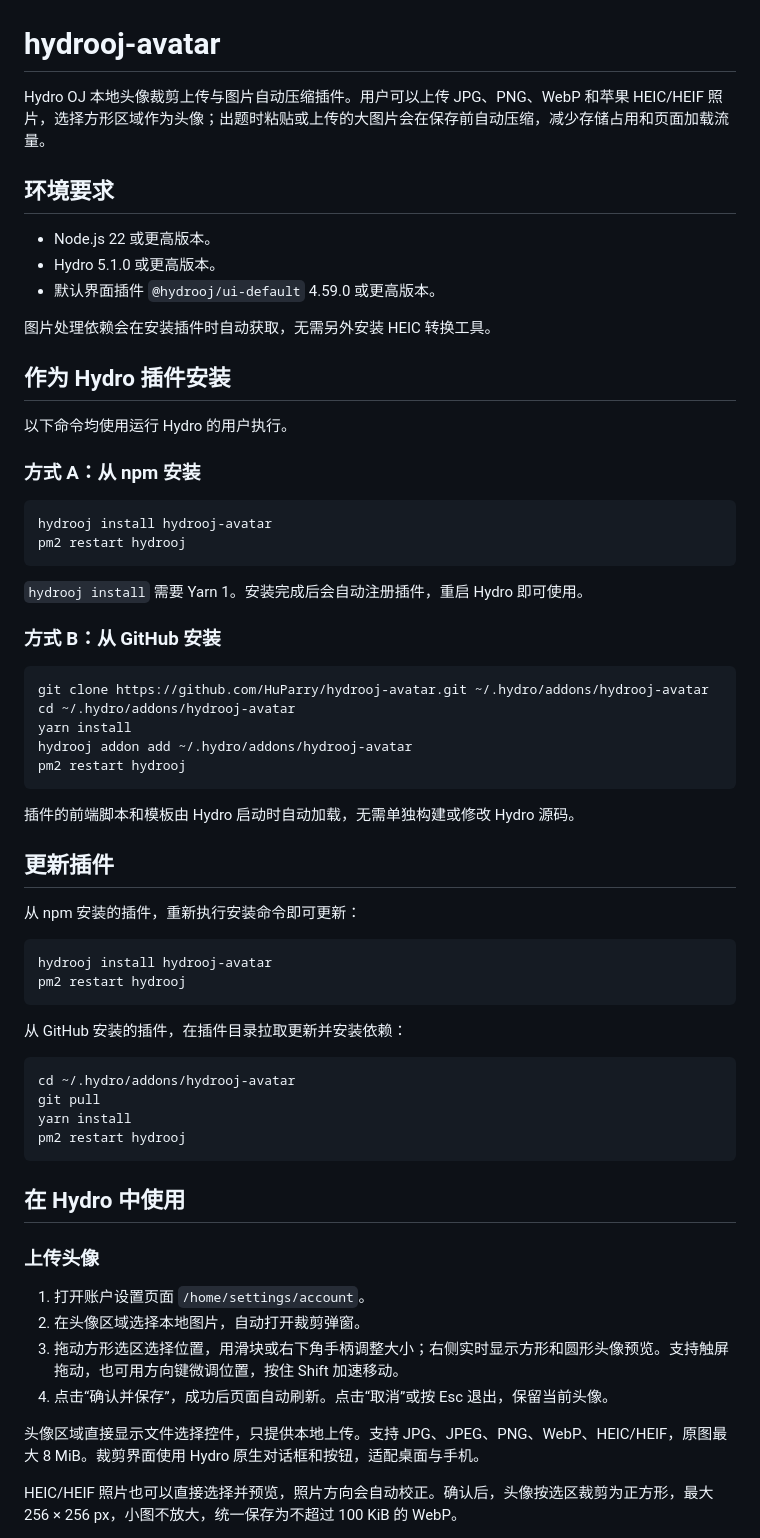
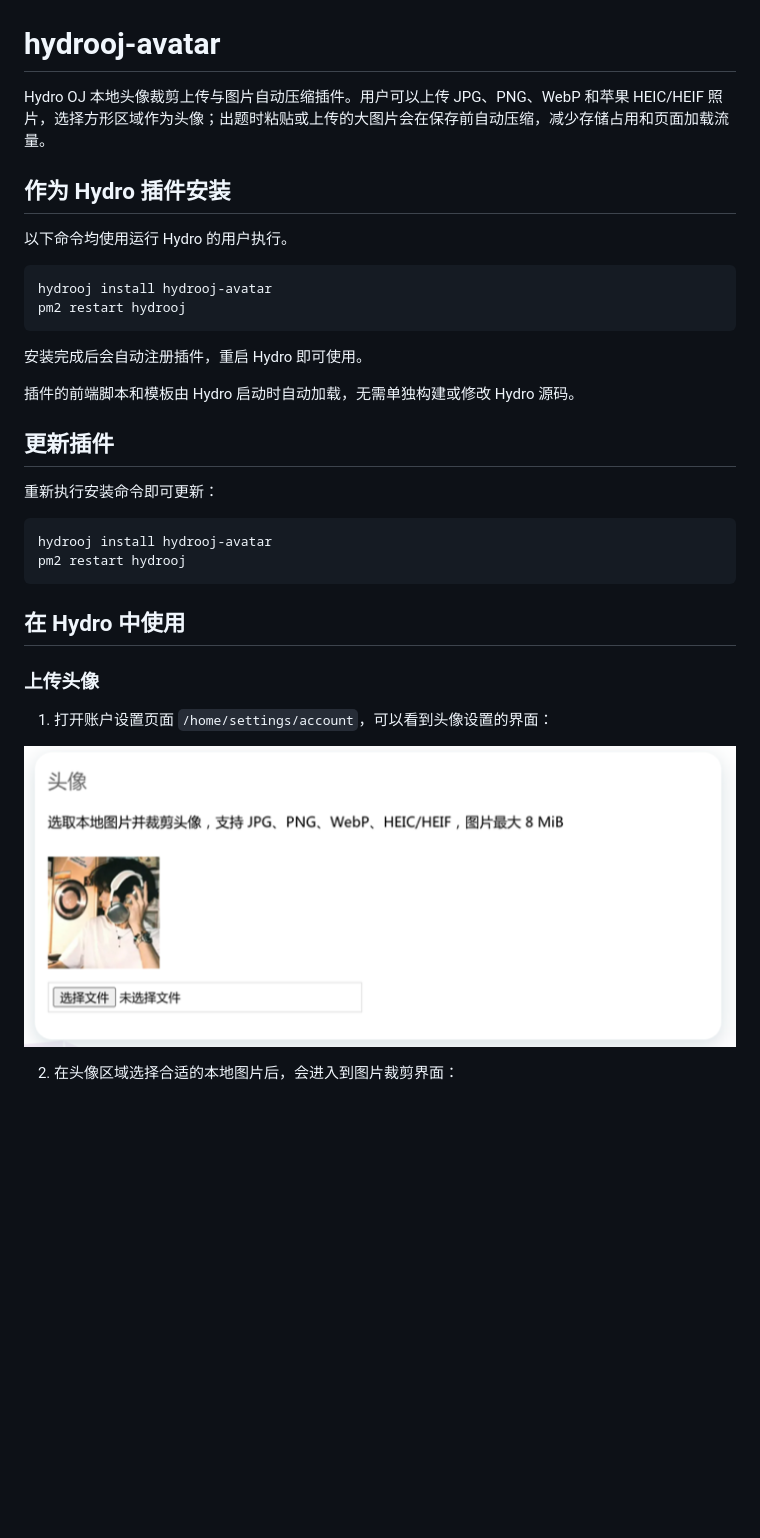
Before and after one commit to HuParry/hydrooj-avatar, a Markdown page: README.md, the part around one of its changes. Rendered like a GitHub page; pictures changed too: docs/1.png (added); blank space fills up the shorter version.

Commit message:
doc: modify README

````diff
--- a/README.md
+++ b/README.md
@@ -2,54 +2,25 @@
 
 Hydro OJ 本地头像裁剪上传与图片自动压缩插件。用户可以上传 JPG、PNG、WebP 和苹果 HEIC/HEIF 照片，选择方形区域作为头像；出题时粘贴或上传的大图片会在保存前自动压缩，减少存储占用和页面加载流量。
 
-## 环境要求
-
-- Node.js 22 或更高版本。
-- Hydro 5.1.0 或更高版本。
-- 默认界面插件 `@hydrooj/ui-default` 4.59.0 或更高版本。
-
-图片处理依赖会在安装插件时自动获取，无需另外安装 HEIC 转换工具。
-
 ## 作为 Hydro 插件安装
 
 以下命令均使用运行 Hydro 的用户执行。
-
-### 方式 A：从 npm 安装
 
 ```sh
 hydrooj install hydrooj-avatar
 pm2 restart hydrooj
 ```
 
-`hydrooj install` 需要 Yarn 1。安装完成后会自动注册插件，重启 Hydro 即可使用。
-
-### 方式 B：从 GitHub 安装
-
-```sh
-git clone https://github.com/HuParry/hydrooj-avatar.git ~/.hydro/addons/hydrooj-avatar
-cd ~/.hydro/addons/hydrooj-avatar
-yarn install
-hydrooj addon add ~/.hydro/addons/hydrooj-avatar
-pm2 restart hydrooj
-```
+安装完成后会自动注册插件，重启 Hydro 即可使用。
 
 插件的前端脚本和模板由 Hydro 启动时自动加载，无需单独构建或修改 Hydro 源码。
 
 ## 更新插件
 
-从 npm 安装的插件，重新执行安装命令即可更新：
+重新执行安装命令即可更新：
 
 ```sh
 hydrooj install hydrooj-avatar
-pm2 restart hydrooj
-```
-
-从 GitHub 安装的插件，在插件目录拉取更新并安装依赖：
-
-```sh
-cd ~/.hydro/addons/hydrooj-avatar
-git pull
-yarn install
 pm2 restart hydrooj
 ```
 
@@ -57,12 +28,9 @@ pm2 restart hydrooj
 
 ### 上传头像
 
-1. 打开账户设置页面 `/home/settings/account`。
-2. 在头像区域选择本地图片，自动打开裁剪弹窗。
-3. 拖动方形选区选择位置，用滑块或右下角手柄调整大小；右侧实时显示方形和圆形头像预览。支持触屏拖动，也可用方向键微调位置，按住 Shift 加速移动。
-4. 点击“确认并保存”，成功后页面自动刷新。点击“取消”或按 Esc 退出，保留当前头像。
+1. 打开账户设置页面 `/home/settings/account`，可以看到头像设置的界面：
 
-头像区域直接显示文件选择控件，只提供本地上传。支持 JPG、JPEG、PNG、WebP、HEIC/HEIF，原图最大 8 MiB。裁剪界面使用 Hydro 原生对话框和按钮，适配桌面与手机。
+![img.png](docs/1.png)
 
-HEIC/HEIF 照片也可以直接选择并预览，照片方向会自动校正。确认后，头像按选区裁剪为正方形，最大 256 × 256 px，小图不放大，统一保存为不超过 100 KiB 的 WebP。
+2. 在头像区域选择合适的本地图片后，会进入到图片裁剪界面：
 
````
Also changed, not shown: other parts of README.md (+10 -1 lines), docs/2.png (added), docs/3.png (added).
